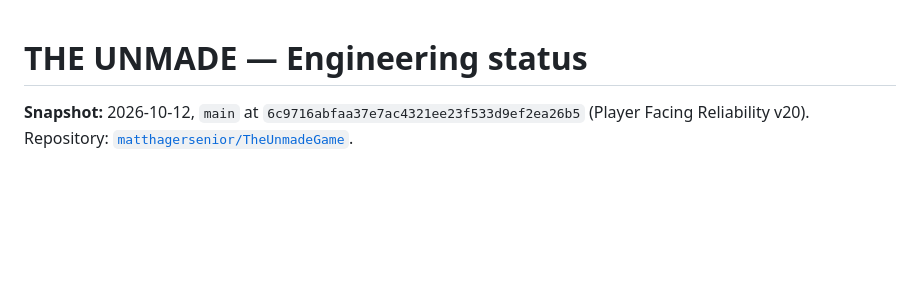
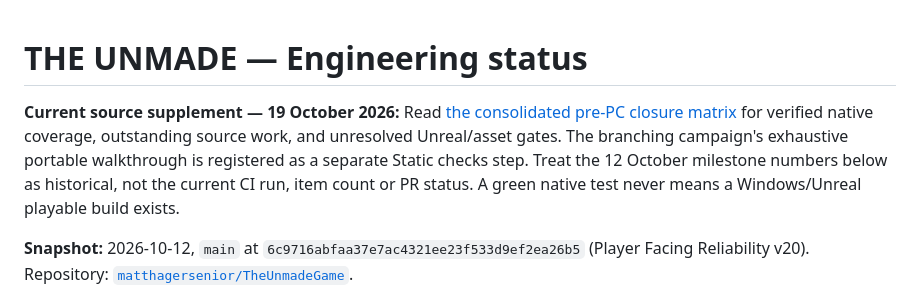
Before and after one commit to matthagersenior/TheUnmadeGame, a Markdown page: docs/development-status.md, the part around the change. GitHub-like rendering; blank space fills up the shorter version.

Commit message:
docs(status): point active readiness and development notes to pre-PC closure matrix

```diff
--- a/docs/development-status.md
+++ b/docs/development-status.md
@@ -1,4 +1,7 @@
 # THE UNMADE — Engineering status
+
+**Current source supplement — 19 October 2026:** Read [the consolidated pre-PC closure matrix](qa/pre-pc-closure-matrix.md) for verified native coverage, outstanding source work, and unresolved Unreal/asset gates. The branching campaign's exhaustive portable walkthrough is registered as a separate Static checks step. Treat the 12 October milestone numbers below as historical, not the current CI run, item count or PR status. A green native test never means a Windows/Unreal playable build exists.
+
 
 **Snapshot:** 2026-10-12, `main` at `6c9716abfaa37e7ac4321ee23f533d9ef2ea26b5` (Player Facing Reliability v20). Repository: [`matthagersenior/TheUnmadeGame`](https://github.com/matthagersenior/TheUnmadeGame).
 
```
